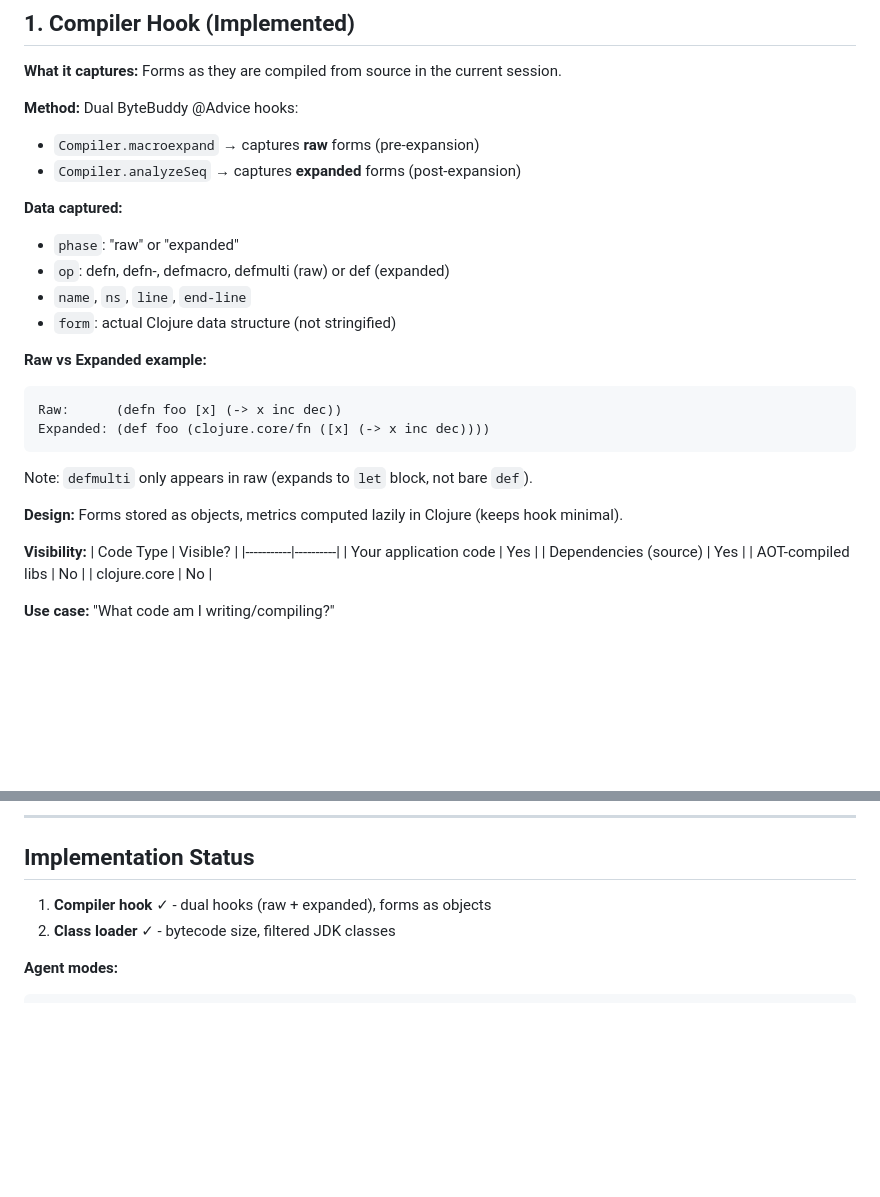
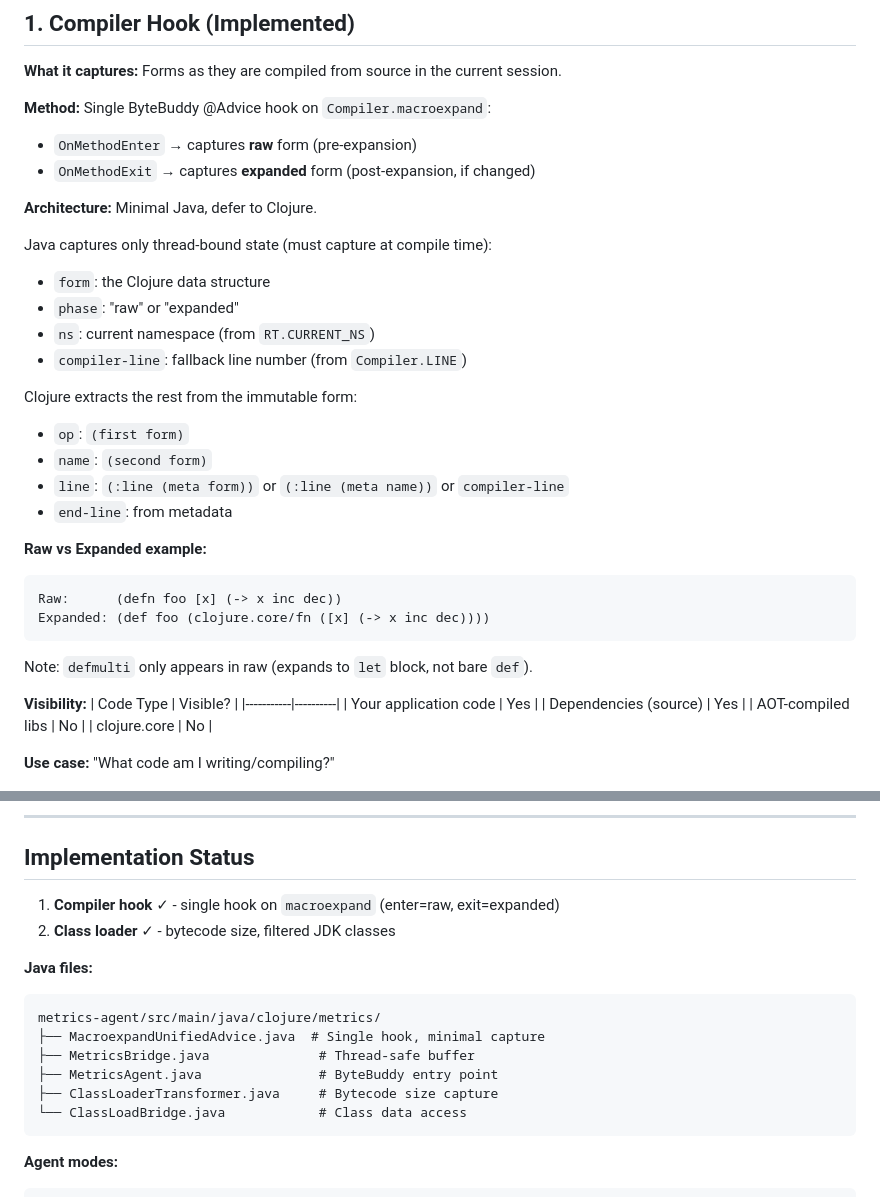
Before and after one commit to KGOH/clojure-compiler-treemap-view, a Markdown page: notes/data-sources.md, 2 parts joined by grey strips. GitHub-like rendering; blank space fills up the shorter version.

Commit message:
Update data-sources.md with simplified hook architecture
- Single hook on macroexpand (enter/exit) instead of dual hooks
- Document Java vs Clojure responsibility split
- List current Java files

Co-Authored-By: Claude Opus 4.5 <noreply@anthropic.com>

````diff
--- a/notes/data-sources.md
+++ b/notes/data-sources.md
@@ -74,15 +74,23 @@ Single picker for data source. Available metrics depend on source type.
 
 **What it captures:** Forms as they are compiled from source in the current session.
 
-**Method:** Dual ByteBuddy @Advice hooks:
-- `Compiler.macroexpand` → captures **raw** forms (pre-expansion)
-- `Compiler.analyzeSeq` → captures **expanded** forms (post-expansion)
+**Method:** Single ByteBuddy @Advice hook on `Compiler.macroexpand`:
+- `OnMethodEnter` → captures **raw** form (pre-expansion)
+- `OnMethodExit` → captures **expanded** form (post-expansion, if changed)
 
-**Data captured:**
+**Architecture:** Minimal Java, defer to Clojure.
+
+Java captures only thread-bound state (must capture at compile time):
+- `form`: the Clojure data structure
 - `phase`: "raw" or "expanded"
-- `op`: defn, defn-, defmacro, defmulti (raw) or def (expanded)
-- `name`, `ns`, `line`, `end-line`
-- `form`: actual Clojure data structure (not stringified)
+- `ns`: current namespace (from `RT.CURRENT_NS`)
+- `compiler-line`: fallback line number (from `Compiler.LINE`)
+
+Clojure extracts the rest from the immutable form:
+- `op`: `(first form)`
+- `name`: `(second form)`
+- `line`: `(:line (meta form))` or `(:line (meta name))` or `compiler-line`
+- `end-line`: from metadata
 
 **Raw vs Expanded example:**
 ```
@@ -91,8 +99,6 @@ Expanded: (def foo (clojure.core/fn ([x] (-> x inc dec))))
 ```
 
 Note: `defmulti` only appears in raw (expands to `let` block, not bare `def`).
-
-**Design:** Forms stored as objects, metrics computed lazily in Clojure (keeps hook minimal).
 
 **Visibility:**
 | Code Type | Visible? |
@@ -173,8 +179,18 @@ Note: `defmulti` only appears in raw (expands to `let` block, not bare `def`).
 
 ## Implementation Status
 
-1. **Compiler hook** ✓ - dual hooks (raw + expanded), forms as objects
+1. **Compiler hook** ✓ - single hook on `macroexpand` (enter=raw, exit=expanded)
 2. **Class loader** ✓ - bytecode size, filtered JDK classes
+
+**Java files:**
+```
+metrics-agent/src/main/java/clojure/metrics/
+├── MacroexpandUnifiedAdvice.java  # Single hook, minimal capture
+├── MetricsBridge.java              # Thread-safe buffer
+├── MetricsAgent.java               # ByteBuddy entry point
+├── ClassLoaderTransformer.java     # Bytecode size capture
+└── ClassLoadBridge.java            # Class data access
+```
 
 **Agent modes:**
 ```bash
````
